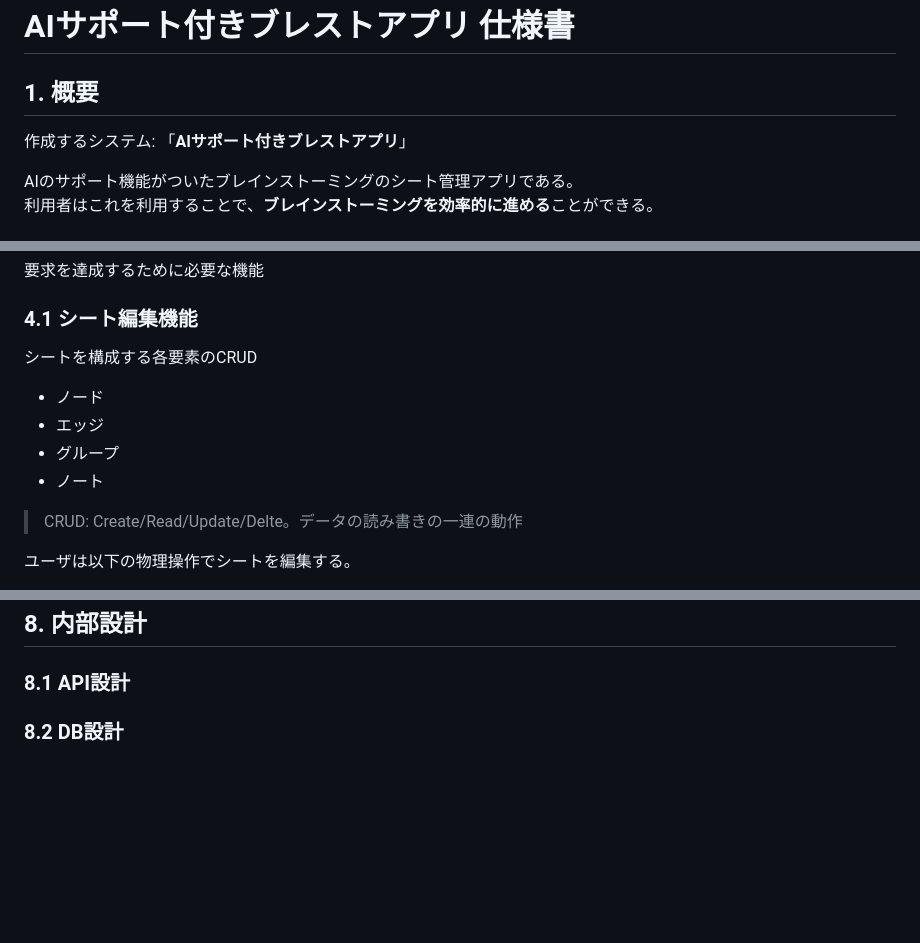
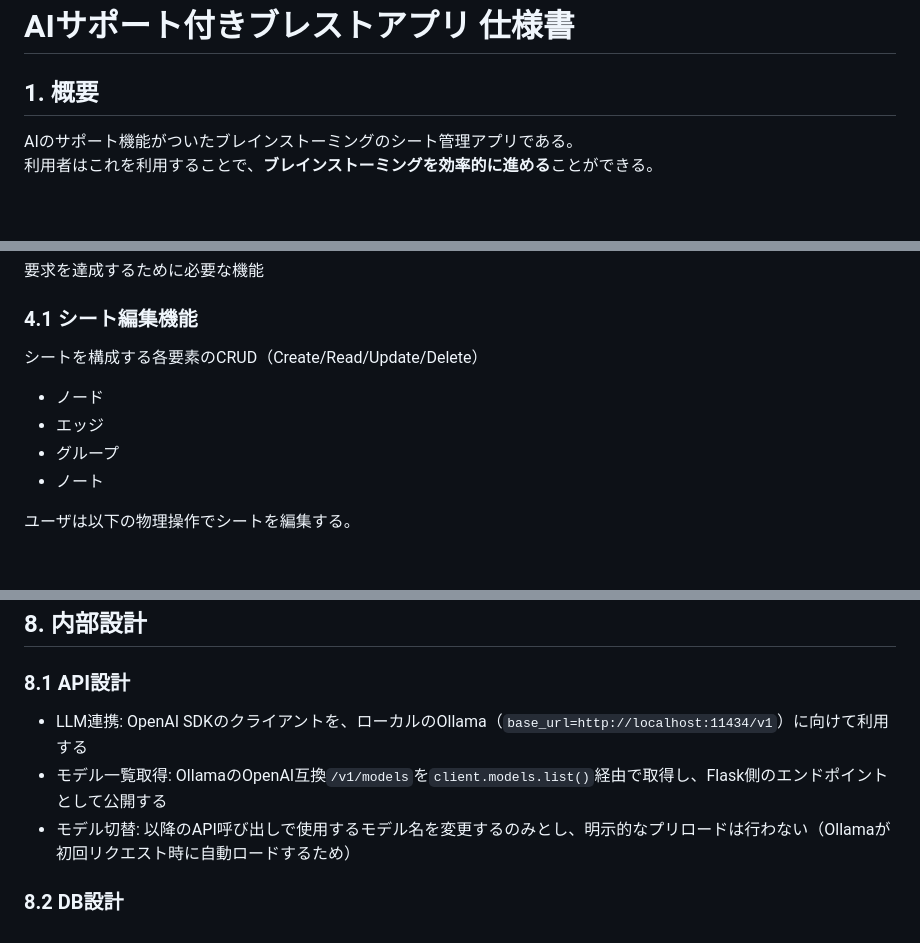
Before and after one commit to mie-u-psd-2026/mu-psd12, a Markdown page: design-document.md, 3 parts joined by grey strips. GitHub-like rendering; blank space fills up the shorter version.

```diff
--- a/design-document.md
+++ b/design-document.md
@@ -1,8 +1,6 @@
 # AIサポート付きブレストアプリ 仕様書
 
 ## 1. 概要
-
-作成するシステム: 「**AIサポート付きブレストアプリ**」
 
 AIのサポート機能がついたブレインストーミングのシート管理アプリである。
 利用者はこれを利用することで、**ブレインストーミングを効率的に進める**ことができる。
@@ -52,14 +50,12 @@ AIのサポート機能がついたブレインストーミングのシート管
 
 ### 4.1 シート編集機能
 
-シートを構成する各要素のCRUD
+シートを構成する各要素のCRUD（Create/Read/Update/Delete）
 
 - ノード
 - エッジ
 - グループ
 - ノート
-
-> CRUD: Create/Read/Update/Delte。データの読み書きの一連の動作
 
 ユーザは以下の物理操作でシートを編集する。
 
@@ -312,4 +291,8 @@ AI関連機能のカラーセットはビビッド・サイバーカラー
 
 ### 8.1 API設計
 
+- LLM連携: OpenAI SDKのクライアントを、ローカルのOllama（`base_url=http://localhost:11434/v1`）に向けて利用する
+- モデル一覧取得: OllamaのOpenAI互換`/v1/models`を`client.models.list()`経由で取得し、Flask側のエンドポイントとして公開する
+- モデル切替: 以降のAPI呼び出しで使用するモデル名を変更するのみとし、明示的なプリロードは行わない（Ollamaが初回リクエスト時に自動ロードするため）
+
 ### 8.2 DB設計
```
Also changed, not shown: other parts of design-document.md (+15 -32 lines).
